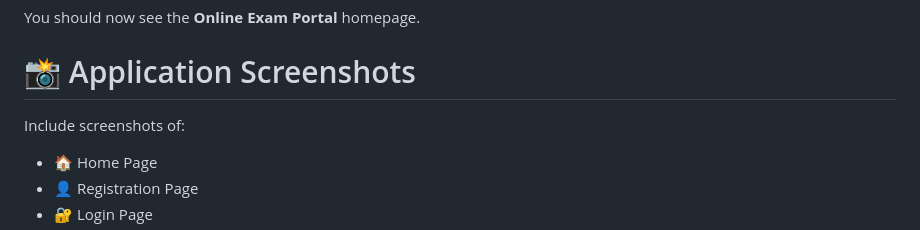
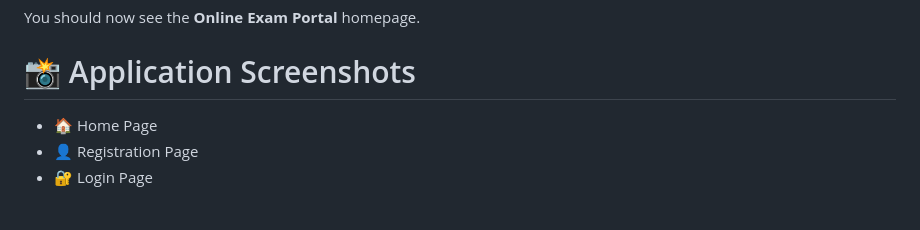
Before and after one commit to Eshwar-kiran/online-exam-portal, a Markdown page: README.md, the part around the change. Drawn GitHub-style; blank space fills up the shorter version.

```diff
--- a/README.md
+++ b/README.md
@@ -179,8 +179,6 @@ You should now see the **Online Exam Portal** homepage.
 
 # 📸 Application Screenshots
 
-Include screenshots of:
-
 - 🏠 Home Page
 - 👤 Registration Page
 - 🔐 Login Page
```
